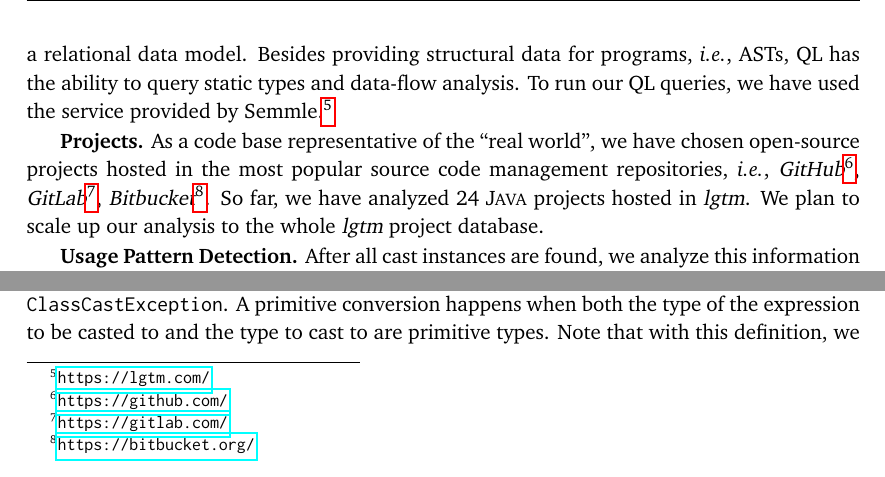
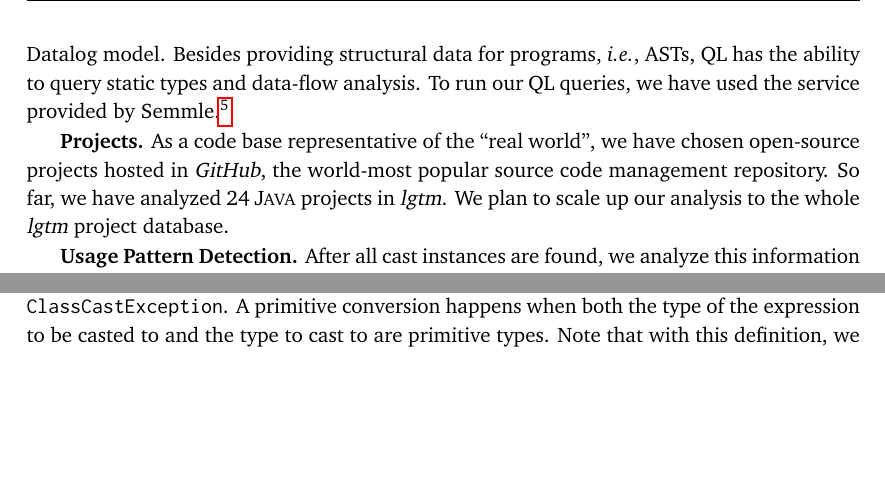
Before and after one commit to acuarica/phd-proposal, a LaTeX thesis (phd-proposal.tex, which reads cha-casts.tex): two parts of page 23 of 37, joined at a grey line, cut so that both start at the same text, the shorter picture padded with empty space. Compiled offline with pdfLaTeX.

Commit message:
Cleaning footnotes for popular SCMs

```diff
--- a/cha-casts.tex
+++ b/cha-casts.tex
@@ -111,17 +111,23 @@ To achieve our goal, several elements are needed.
 \textbf{Source Code Analysis.}
 We have implemented our study using the \ql{} query language:
 ``a declarative, object-oriented logic programming language for querying complex, potentially recursive data structures encoded in a relational data model''~\cite{avgustinovQLObjectorientedQueries2016}.
-\ql{} allows us to analyze programs at the source code level by abstracting the code sources into a relational data model.
+\ql{} allows us to analyze programs at the source code level by abstracting the code sources into a Datalog model.
 Besides providing structural data for programs, \ie{}, ASTs, \ql{} has the ability to query static types and data-flow analysis.
 To run our \ql{} queries, we have used the service provided by Semmle.\footnote{\url{https://lgtm.com/}}
 
 \textbf{Projects.}
 As a code base representative of the ``real world'',
-we have chosen open-source projects hosted in the most popular source code management repositories, \ie{},
-\github{}\footnote{\url{https://github.com/}},
-\gitlab{}\footnote{\url{https://gitlab.com/}},
-\bitbucket{}\footnote{\url{https://bitbucket.org/}}.
-So far, we have analyzed \nproject{} \java{} projects hosted in \lgtm{}.
+we have chosen open-source projects hosted in
+\github{},
+the world-most popular source code management repository.
+% , \ie{},
+% \github{},
+%\footnote{\url{https://github.com/}},
+% \gitlab{},
+%\footnote{\url{https://gitlab.com/}},
+% \bitbucket{},
+%\footnote{\url{https://bitbucket.org/}}.
+So far, we have analyzed \nproject{} \java{} projects in \lgtm{}.
 We plan to scale up our analysis to the whole \lgtm{} project database.
 
 \textbf{Usage Pattern Detection.}
```
Also changed, not shown: 2 other files.
